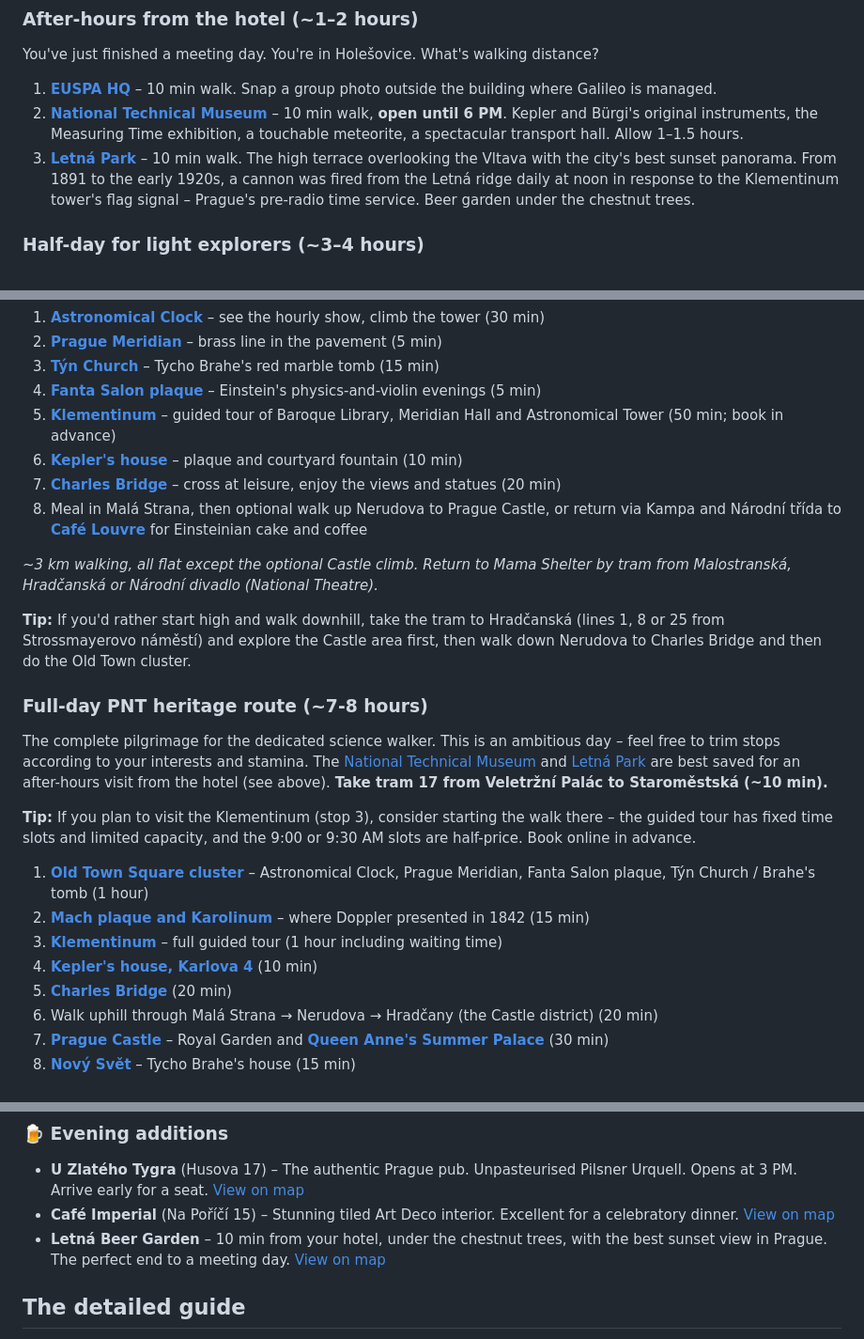
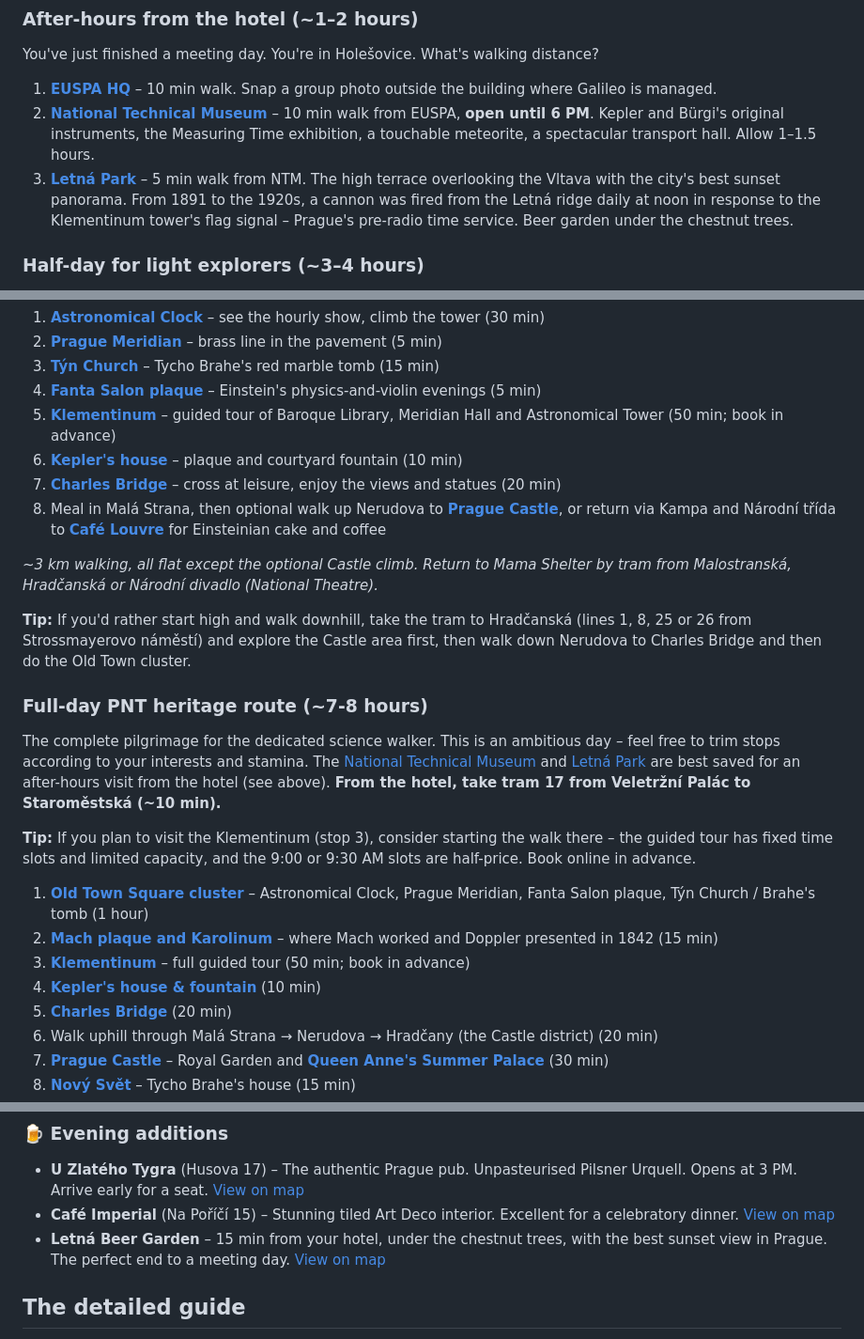
Before and after one commit to jan-safar/prague-pnt-guide, a Markdown page: guide.md, 3 parts joined by grey strips. Shown at 94% size. Drawn GitHub-style.

Commit message:
Minor edits, fixes and improvements
Co-authored-by: Copilot <copilot@github.com>

```diff
--- a/guide.md
+++ b/guide.md
@@ -33,8 +33,8 @@ The detailed guide below (Parts 1–9) covers the many PNT-related sites in Prag
 You've just finished a meeting day. You're in Holešovice. What's walking distance?
 
 1. **[EUSPA HQ](#euspa)** – 10 min walk. Snap a group photo outside the building where Galileo is managed.
-2. **[National Technical Museum](#tech-museum)** – 10 min walk, **open until 6 PM**. Kepler and Bürgi's original instruments, the Measuring Time exhibition, a touchable meteorite, a spectacular transport hall. Allow 1–1.5 hours.
-3. **[Letná Park](#letna)** – 10 min walk. The high terrace overlooking the Vltava with the city's best sunset panorama. From 1891 to the early 1920s, a cannon was fired from the Letná ridge daily at noon in response to the Klementinum tower's flag signal – Prague's pre-radio time service. Beer garden under the chestnut trees.
+2. **[National Technical Museum](#tech-museum)** – 10 min walk from EUSPA, **open until 6 PM**. Kepler and Bürgi's original instruments, the Measuring Time exhibition, a touchable meteorite, a spectacular transport hall. Allow 1–1.5 hours.
+3. **[Letná Park](#letna)** – 5 min walk from NTM. The high terrace overlooking the Vltava with the city's best sunset panorama. From 1891 to the 1920s, a cannon was fired from the Letná ridge daily at noon in response to the Klementinum tower's flag signal – Prague's pre-radio time service. Beer garden under the chestnut trees.
 
 ### Half-day for light explorers (~3–4 hours)
 
@@ -49,22 +49,22 @@ A relaxed half-day combining Prague's greatest hits with science highlights. **F
 5. **[Klementinum](#klementinum)** – guided tour of Baroque Library, Meridian Hall and Astronomical Tower (50 min; book in advance)
 6. **[Kepler's house](#kepler-house)** – plaque and courtyard fountain (10 min)
 7. **[Charles Bridge](#charles-bridge)** – cross at leisure, enjoy the views and statues (20 min)
-8. Meal in Malá Strana, then optional walk up Nerudova to Prague Castle, or return via Kampa and Národní třída to **[Café Louvre](#cafe-louvre)** for Einsteinian cake and coffee
+8. Meal in Malá Strana, then optional walk up Nerudova to **[Prague Castle](#prague-castle)**, or return via Kampa and Národní třída to **[Café Louvre](#cafe-louvre)** for Einsteinian cake and coffee
 
 *~3 km walking, all flat except the optional Castle climb. Return to Mama Shelter by tram from Malostranská, Hradčanská or Národní divadlo (National Theatre).*
 
-**Tip:** If you'd rather start high and walk downhill, take the tram to Hradčanská (lines 1, 8 or 25 from Strossmayerovo náměstí) and explore the Castle area first, then walk down Nerudova to Charles Bridge and then do the Old Town cluster.
+**Tip:** If you'd rather start high and walk downhill, take the tram to Hradčanská (lines 1, 8, 25 or 26 from Strossmayerovo náměstí) and explore the Castle area first, then walk down Nerudova to Charles Bridge and then do the Old Town cluster.
 
 ### Full-day PNT heritage route (~7-8 hours)
 
-The complete pilgrimage for the dedicated science walker. This is an ambitious day – feel free to trim stops according to your interests and stamina. The [National Technical Museum](#tech-museum) and [Letná Park](#letna) are best saved for an after-hours visit from the hotel (see above). **Take tram 17 from Veletržní Palác to Staroměstská (~10 min).**
+The complete pilgrimage for the dedicated science walker. This is an ambitious day – feel free to trim stops according to your interests and stamina. The [National Technical Museum](#tech-museum) and [Letná Park](#letna) are best saved for an after-hours visit from the hotel (see above). **From the hotel, take tram 17 from Veletržní Palác to Staroměstská (~10 min).**
 
 **Tip:** If you plan to visit the Klementinum (stop 3), consider starting the walk there – the guided tour has fixed time slots and limited capacity, and the 9:00 or 9:30 AM slots are half-price. Book online in advance.
 
 1. **[Old Town Square cluster](#old-town)** – Astronomical Clock, Prague Meridian, Fanta Salon plaque, Týn Church / Brahe's tomb (1 hour)
-2. **[Mach plaque and Karolinum](#mach)** – where Doppler presented in 1842 (15 min)
-3. **[Klementinum](#klementinum)** – full guided tour (1 hour including waiting time)
-4. **[Kepler's house, Karlova 4](#kepler-house)** (10 min)
+2. **[Mach plaque and Karolinum](#mach)** – where Mach worked and Doppler presented in 1842 (15 min)
+3. **[Klementinum](#klementinum)** – full guided tour (50 min; book in advance)
+4. **[Kepler's house & fountain](#kepler-house)** (10 min)
 5. **[Charles Bridge](#charles-bridge)** (20 min)
 6. Walk uphill through Malá Strana → Nerudova → Hradčany (the Castle district) (20 min)
 7. **[Prague Castle](#prague-castle)** – Royal Garden and **[Queen Anne's Summer Palace](#belvedere)** (30 min)
@@ -86,7 +86,7 @@ The complete pilgrimage for the dedicated science walker. This is an ambitious d
 <a id="cafe-imperial"></a>
 - **U Zlatého Tygra** (Husova 17) – The authentic Prague pub. Unpasteurised Pilsner Urquell. Opens at 3 PM. Arrive early for a seat. [View on map](https://jan-safar.github.io/prague-pnt-guide/#u-zlateho-tygra)
 - **Café Imperial** (Na Poříčí 15) – Stunning tiled Art Deco interior. Excellent for a celebratory dinner. [View on map](https://jan-safar.github.io/prague-pnt-guide/#cafe-imperial)
-- **Letná Beer Garden** – 10 min from your hotel, under the chestnut trees, with the best sunset view in Prague. The perfect end to a meeting day. [View on map](https://jan-safar.github.io/prague-pnt-guide/#letna)
+- **Letná Beer Garden** – 15 min from your hotel, under the chestnut trees, with the best sunset view in Prague. The perfect end to a meeting day. [View on map](https://jan-safar.github.io/prague-pnt-guide/#letna)
 
 ## The detailed guide
 
```
